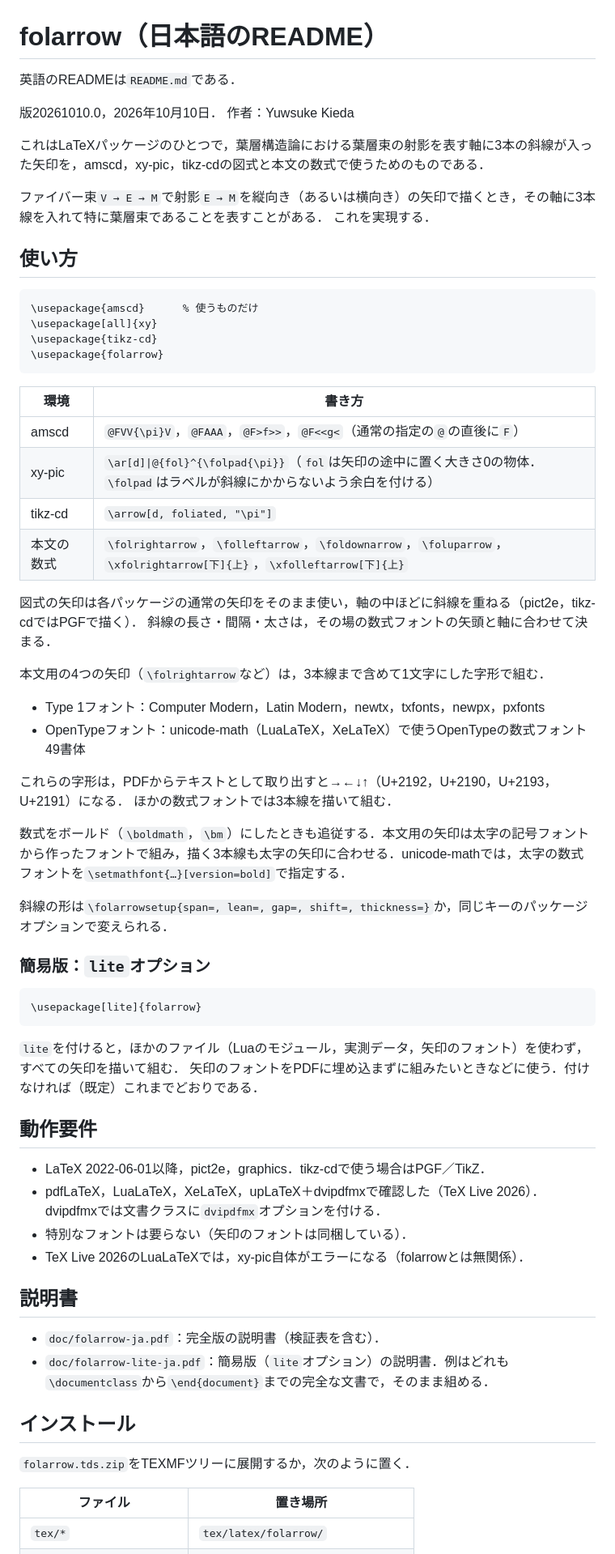
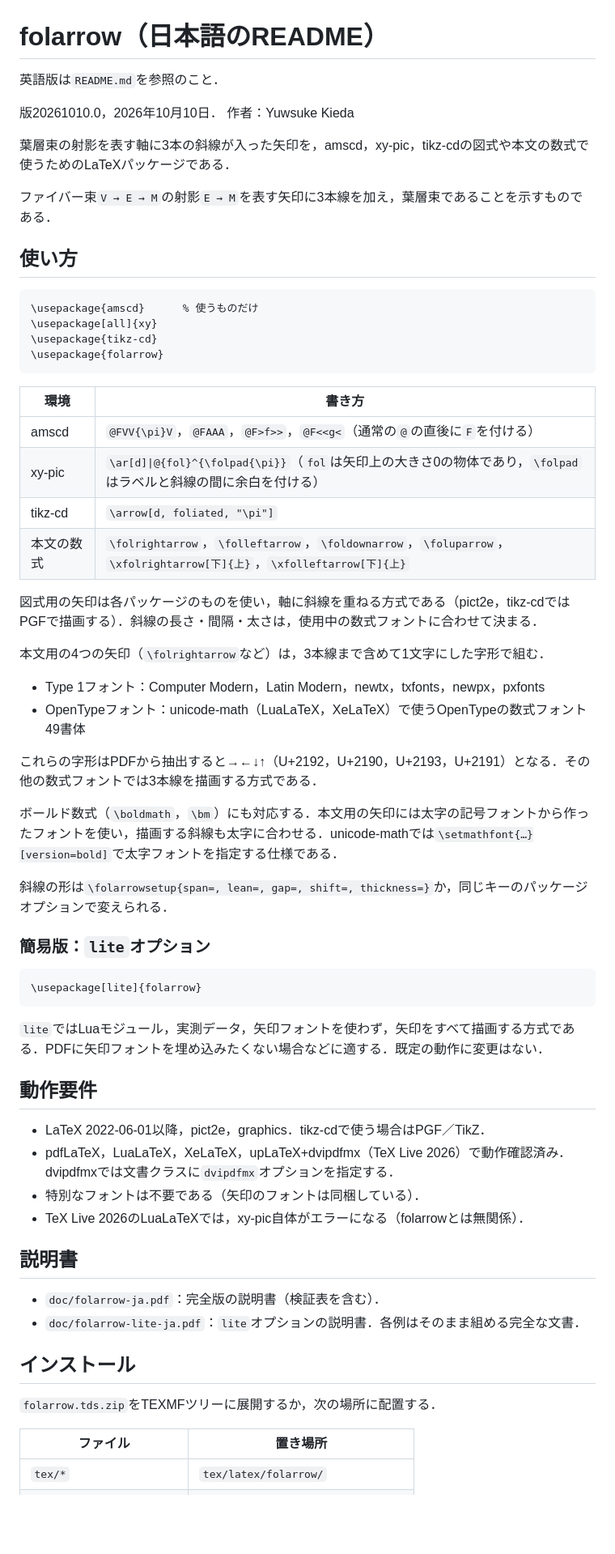
Before and after one commit to yuw/texmf-folarrow, a Markdown page: ctan/README-ja.md, the part around one of its changes. Shown at 81% size. GitHub-like rendering; blank space fills up the shorter version.

````diff
--- a/ctan/README-ja.md
+++ b/ctan/README-ja.md
@@ -1,14 +1,13 @@
 # folarrow（日本語のREADME）
 
-英語のREADMEは`README.md`である．
+英語版は`README.md`を参照のこと．
 
 版20261010.0，2026年10月10日．
 作者：Yuwsuke Kieda
 
-これはLaTeXパッケージのひとつで，葉層構造論における葉層束の射影を表す軸に3本の斜線が入った矢印を，amscd，xy-pic，tikz-cdの図式と本文の数式で使うためのものである．
+葉層束の射影を表す軸に3本の斜線が入った矢印を，amscd，xy-pic，tikz-cdの図式や本文の数式で使うためのLaTeXパッケージである．
 
-ファイバー束`V → E → M`で射影`E → M`を縦向き（あるいは横向き）の矢印で描くとき，その軸に3本線を入れて特に葉層束であることを表すことがある．
-これを実現する．
+ファイバー束`V → E → M`の射影`E → M`を表す矢印に3本線を加え，葉層束であることを示すものである．
 
 ## 使い方
 
@@ -21,23 +20,21 @@
 
 | 環境 | 書き方 |
 |---|---|
-| amscd | `@FVV{\pi}V`，`@FAAA`，`@F>f>>`，`@F<<g<`（通常の指定の`@`の直後に`F`） |
-| xy-pic | `\ar[d]\|@{fol}^{\folpad{\pi}}`（`fol`は矢印の途中に置く大きさ0の物体．`\folpad`はラベルが斜線にかからないよう余白を付ける） |
+| amscd | `@FVV{\pi}V`，`@FAAA`，`@F>f>>`，`@F<<g<`（通常の`@`の直後に`F`を付ける） |
+| xy-pic | `\ar[d]\|@{fol}^{\folpad{\pi}}`（`fol`は矢印上の大きさ0の物体であり，`\folpad`はラベルと斜線の間に余白を付ける） |
 | tikz-cd | `\arrow[d, foliated, "\pi"]` |
 | 本文の数式 | `\folrightarrow`，`\folleftarrow`，`\foldownarrow`，`\foluparrow`，`\xfolrightarrow[下]{上}`，`\xfolleftarrow[下]{上}` |
 
-図式の矢印は各パッケージの通常の矢印をそのまま使い，軸の中ほどに斜線を重ねる（pict2e，tikz-cdではPGFで描く）．
-斜線の長さ・間隔・太さは，その場の数式フォントの矢頭と軸に合わせて決まる．
+図式用の矢印は各パッケージのものを使い，軸に斜線を重ねる方式である（pict2e，tikz-cdではPGFで描画する）．斜線の長さ・間隔・太さは，使用中の数式フォントに合わせて決まる．
 
 本文用の4つの矢印（`\folrightarrow`など）は，3本線まで含めて1文字にした字形で組む．
 
 - Type 1フォント：Computer Modern，Latin Modern，newtx，txfonts，newpx，pxfonts
 - OpenTypeフォント：unicode-math（LuaLaTeX，XeLaTeX）で使うOpenTypeの数式フォント49書体
 
-これらの字形は，PDFからテキストとして取り出すと→←↓↑（U+2192，U+2190，U+2193，U+2191）になる．
-ほかの数式フォントでは3本線を描いて組む．
+これらの字形はPDFから抽出すると→←↓↑（U+2192，U+2190，U+2193，U+2191）となる．その他の数式フォントでは3本線を描画する方式である．
 
-数式をボールド（`\boldmath`，`\bm`）にしたときも追従する．本文用の矢印は太字の記号フォントから作ったフォントで組み，描く3本線も太字の矢印に合わせる．unicode-mathでは，太字の数式フォントを`\setmathfont{…}[version=bold]`で指定する．
+ボールド数式（`\boldmath`，`\bm`）にも対応する．本文用の矢印には太字の記号フォントから作ったフォントを使い，描画する斜線も太字に合わせる．unicode-mathでは`\setmathfont{…}[version=bold]`で太字フォントを指定する仕様である．
 
 斜線の形は`\folarrowsetup{span=, lean=, gap=, shift=, thickness=}`か，同じキーのパッケージオプションで変えられる．
 
@@ -47,24 +44,23 @@
 \usepackage[lite]{folarrow}
 ```
 
-`lite`を付けると，ほかのファイル（Luaのモジュール，実測データ，矢印のフォント）を使わず，すべての矢印を描いて組む．
-矢印のフォントをPDFに埋め込まずに組みたいときなどに使う．付けなければ（既定）これまでどおりである．
+`lite`ではLuaモジュール，実測データ，矢印フォントを使わず，矢印をすべて描画する方式である．PDFに矢印フォントを埋め込みたくない場合などに適する．既定の動作に変更はない．
 
 ## 動作要件
 
 - LaTeX 2022-06-01以降，pict2e，graphics．tikz-cdで使う場合はPGF／TikZ．
-- pdfLaTeX，LuaLaTeX，XeLaTeX，upLaTeX＋dvipdfmxで確認した（TeX Live 2026）．dvipdfmxでは文書クラスに`dvipdfmx`オプションを付ける．
-- 特別なフォントは要らない（矢印のフォントは同梱している）．
+- pdfLaTeX，LuaLaTeX，XeLaTeX，upLaTeX+dvipdfmx（TeX Live 2026）で動作確認済み．dvipdfmxでは文書クラスに`dvipdfmx`オプションを指定する．
+- 特別なフォントは不要である（矢印のフォントは同梱している）．
 - TeX Live 2026のLuaLaTeXでは，xy-pic自体がエラーになる（folarrowとは無関係）．
 
 ## 説明書
 
 - `doc/folarrow-ja.pdf`：完全版の説明書（検証表を含む）．
-- `doc/folarrow-lite-ja.pdf`：簡易版（`lite`オプション）の説明書．例はどれも`\documentclass`から`\end{document}`までの完全な文書で，そのまま組める．
+- `doc/folarrow-lite-ja.pdf`：`lite`オプションの説明書．各例はそのまま組める完全な文書．
 
 ## インストール
 
-`folarrow.tds.zip`をTEXMFツリーに展開するか，次のように置く．
+`folarrow.tds.zip`をTEXMFツリーに展開するか，次の場所に配置する．
 
 | ファイル | 置き場所 |
 |---|---|
````
Also changed, not shown: other parts of ctan/README-ja.md (+12 -17 lines), ctan/README.md (+31 -38 lines).
